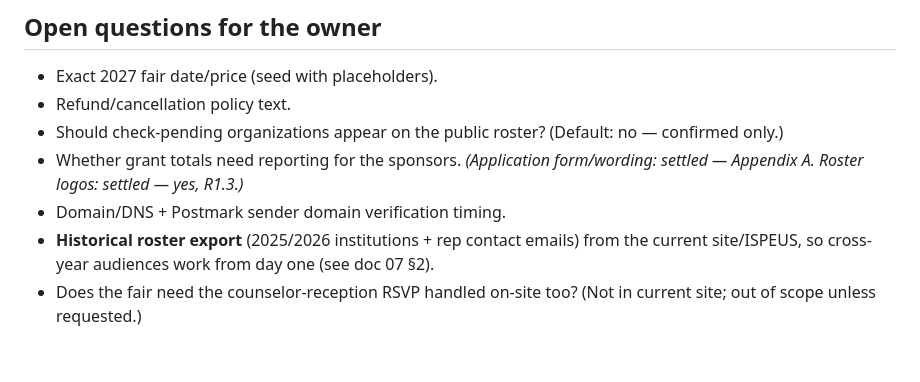
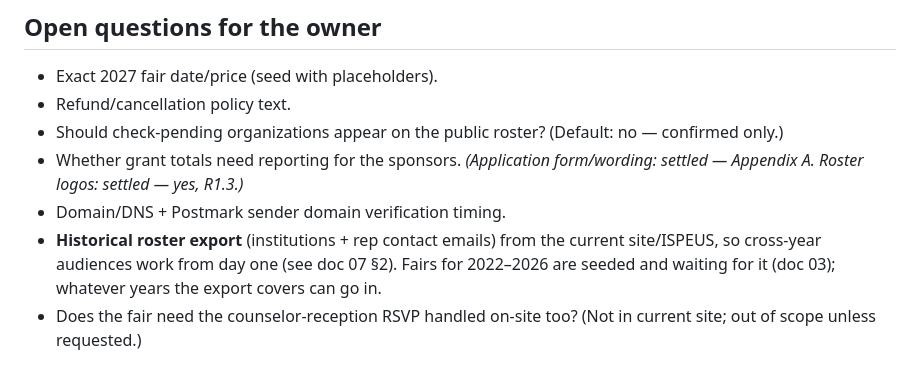
Before and after one commit to uclemmer/coasttocoast, a Markdown page: docs/01-requirements.md, the part around the change. GitHub-like rendering.

```diff
--- a/docs/01-requirements.md
+++ b/docs/01-requirements.md
@@ -147,5 +147,5 @@ Student/parent registration or ticketing, multi-fair/multi-city support beyond t
 - Should check-pending organizations appear on the public roster? (Default: no — confirmed only.)
 - Whether grant totals need reporting for the sponsors. *(Application form/wording: settled — Appendix A. Roster logos: settled — yes, R1.3.)*
 - Domain/DNS + Postmark sender domain verification timing.
-- **Historical roster export** (2025/2026 institutions + rep contact emails) from the current site/ISPEUS, so cross-year audiences work from day one (see doc 07 §2).
+- **Historical roster export** (institutions + rep contact emails) from the current site/ISPEUS, so cross-year audiences work from day one (see doc 07 §2). Fairs for 2022–2026 are seeded and waiting for it (doc 03); whatever years the export covers can go in.
 - Does the fair need the counselor-reception RSVP handled on-site too? (Not in current site; out of scope unless requested.)
```
Also changed, not shown: docs/11-deployment.md (+1 -1 lines).
